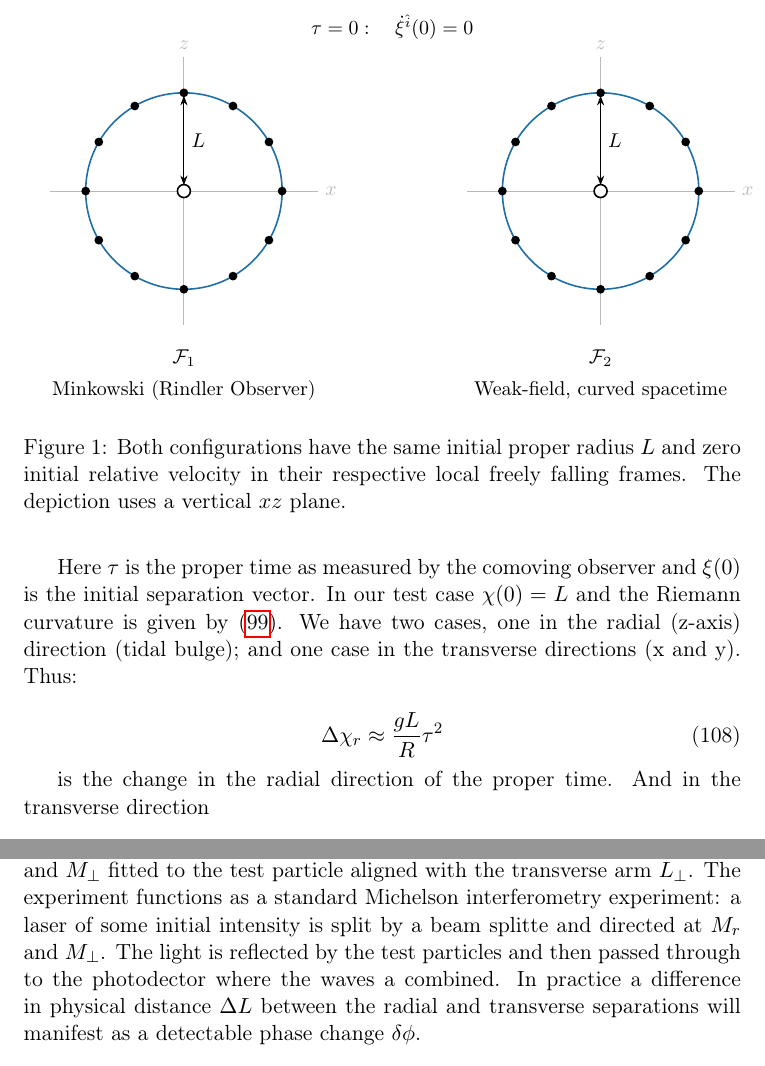
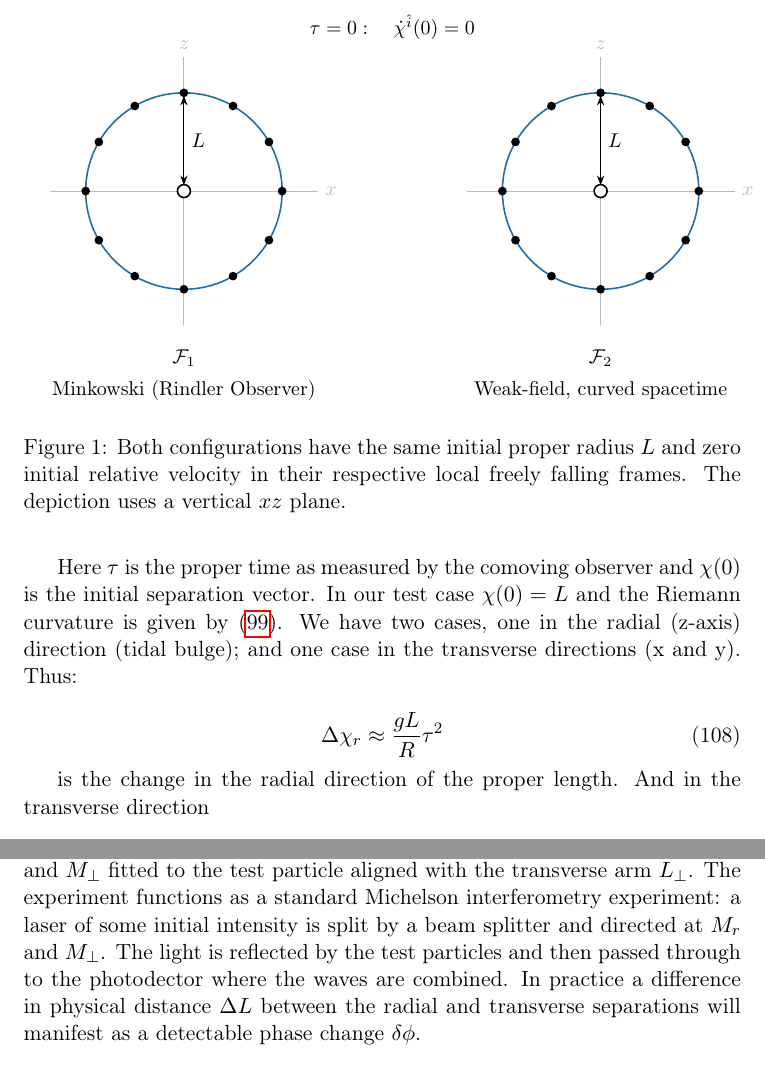
Before and after one commit to Eharriman/physics-problems, a LaTeX document (tex/problem_002_Acceleration_vs_Curvature.tex): two parts of pages 20 and 22 of 25, joined at a grey line, cut so that both start at the same text. Compiled offline with pdfLaTeX.

Commit message:
more work

```diff
--- a/tex/problem_002_Acceleration_vs_Curvature.tex
+++ b/tex/problem_002_Acceleration_vs_Curvature.tex
@@ -865,7 +865,7 @@ Using the tidal accelerations derived above for the weak static field metric, we
       \node[align=center,text width=5.4cm] at (0,-3.35) {\desc};
     \end{scope}
   }
-  \node at (3.5,2.75) {$\tau=0:\quad \dot\xi^{\hat i}(0)=0$};
+  \node at (3.5,2.75) {$\tau=0:\quad \dot\chi^{\hat i}(0)=0$};
 \end{tikzpicture}
 \caption{Both configurations have the same initial proper radius $L$ and zero initial relative velocity in their respective local freely falling frames. The depiction uses a vertical $xz$ plane.}
 \end{figure}
@@ -917,13 +917,13 @@ We can approximate the actual deformation by considering short observattions. Fo
 \end{equation}
 
-Here $\tau$ is the proper time as measured by the comoving observer and $\xi(0)$ is the initial separation vector. In our test case $\chi(0) = L$ and the Riemann curvature is given by \eqref{tidal-acc-hessian}. We have two cases, one in the radial (z-axis) direction (tidal bulge); and one case in the transverse directions (x and y). Thus:
+Here $\tau$ is the proper time as measured by the comoving observer and $\chi(0)$ is the initial separation vector. In our test case $\chi(0) = L$ and the Riemann curvature is given by \eqref{tidal-acc-hessian}. We have two cases, one in the radial (z-axis) direction (tidal bulge); and one case in the transverse directions (x and y). Thus:
 
 \begin{equation}
     \label{radial-separation-vector-result}
     \Delta \chi_r \approx \frac{gL}{R} \tau^2
 \end{equation}
 
-is the change in the radial direction of the proper time. And in the transverse direction
+is the change in the radial direction of the proper length. And in the transverse direction
 
 \begin{equation}
     \label{perp-separation-vector-result}
@@ -941,7 +941,7 @@ On the order of micrometers. While small, this variation in proper distances is
 
 \subsection{Laser Interferometry Sketch}
 
-Let us expand on this thought-experiment for a moment. We modify the physical configuration of our test particle and observer free fall experiment. The test particles are now fitted with a reflector which is directed at the freely falling observer at the origin of the ring. The observer will carry the basic instruments to conduct a Michelson interferometer test: a laser, beamsplitter, photodector, and a clock. We consider two test particles fittted with mirrors: $M_r$ which is fitted to the test particle aligned with the radial arm $L_r$, and $M_\perp$ fitted to the test particle aligned with the transverse arm $L_\perp$. The experiment functions as a standard Michelson interferometry experiment: a laser of some initial intensity is split by a beam splitte and directed at $M_r$ and $M_\perp$. The light is reflected by the test particles and then passed through to the photodector where the waves a combined. In practice a difference in physical distance $\Delta L$ between the radial and transverse separations will manifest as a detectable phase change $\delta \phi$.
+Let us expand on this thought-experiment for a moment. We modify the physical configuration of our test particle and observer free fall experiment. The test particles are now fitted with a reflector which is directed at the freely falling observer at the origin of the ring. The observer will carry the basic instruments to conduct a Michelson interferometer test: a laser, beamsplitter, photodector, and a clock. We consider two test particles fittted with mirrors: $M_r$ which is fitted to the test particle aligned with the radial arm $L_r$, and $M_\perp$ fitted to the test particle aligned with the transverse arm $L_\perp$. The experiment functions as a standard Michelson interferometry experiment: a laser of some initial intensity is split by a beam splitter and directed at $M_r$ and $M_\perp$. The light is reflected by the test particles and then passed through to the photodector where the waves are combined. In practice a difference in physical distance $\Delta L$ between the radial and transverse separations will manifest as a detectable phase change $\delta \phi$.
 
 \begin{figure}[h!]
 \centering
```
Also changed, not shown: tex/problem_002_Acceleration_vs_Curvature.tex (2 more changed lines).
